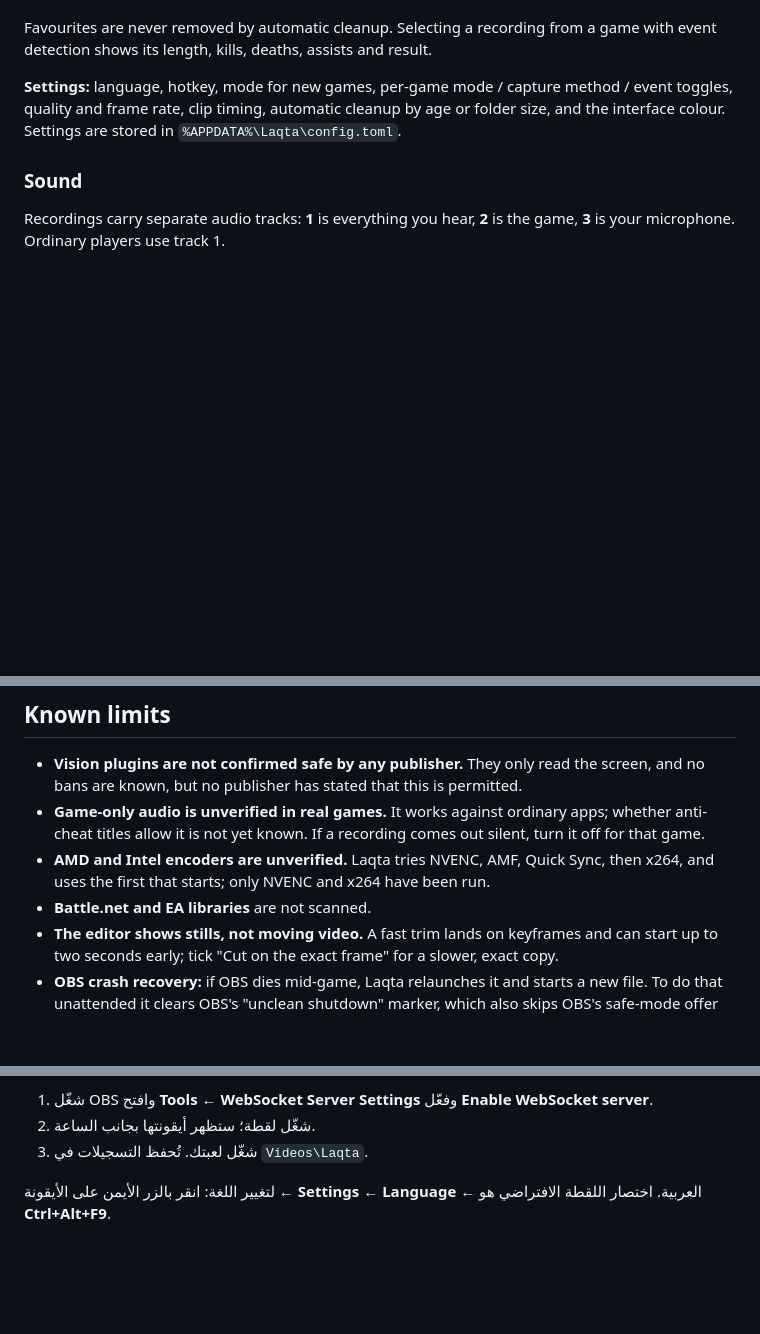
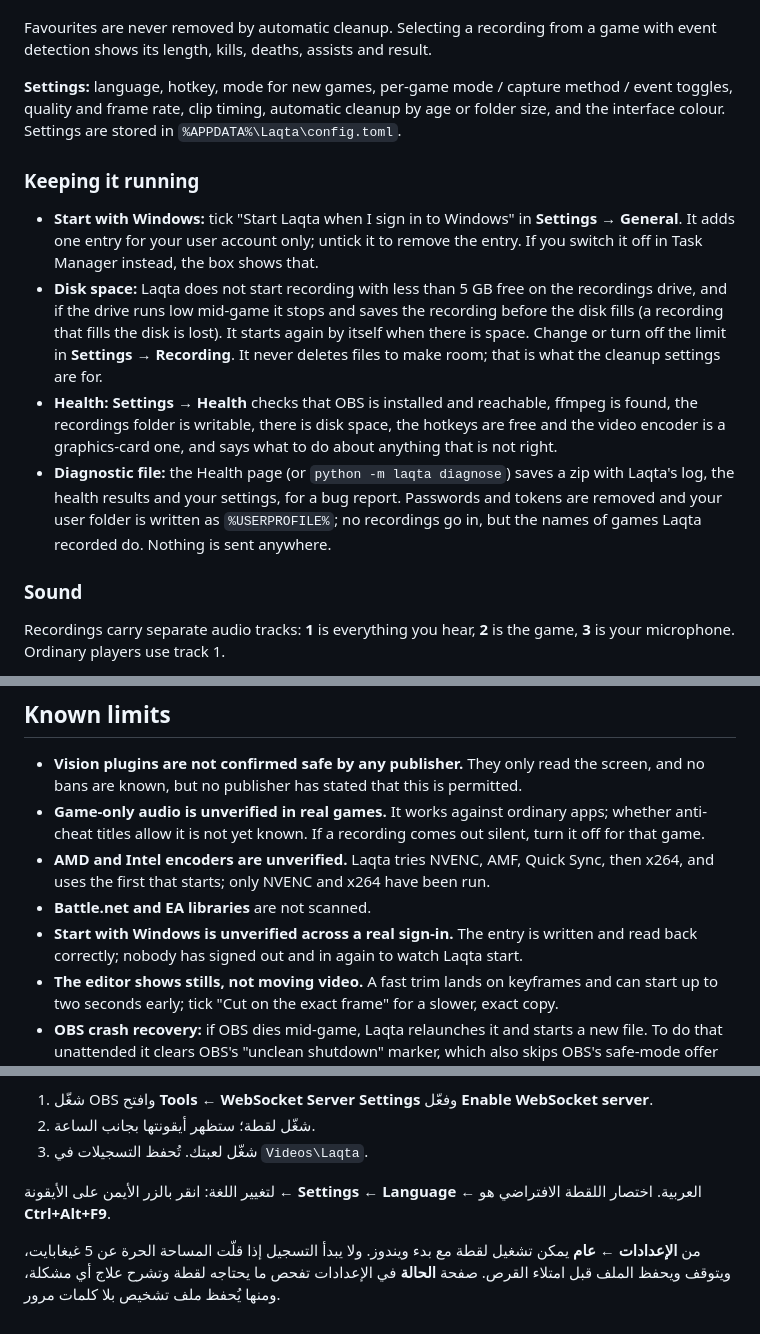
Before and after one commit to btk-q/Laqta, a Markdown page: README.md, 3 parts joined by grey strips. GitHub-like rendering; blank space fills up the shorter version.

```diff
--- a/README.md
+++ b/README.md
@@ -92,6 +92,24 @@ event detection shows its length, kills, deaths, assists and result.
 toggles, quality and frame rate, clip timing, automatic cleanup by age or folder size, and
 the interface colour. Settings are stored in `%APPDATA%\Laqta\config.toml`.
 
+### Keeping it running
+
+- **Start with Windows:** tick "Start Laqta when I sign in to Windows" in **Settings → General**.
+  It adds one entry for your user account only; untick it to remove the entry. If you switch
+  it off in Task Manager instead, the box shows that.
+- **Disk space:** Laqta does not start recording with less than 5 GB free on the recordings
+  drive, and if the drive runs low mid-game it stops and saves the recording before the disk
+  fills (a recording that fills the disk is lost). It starts again by itself when there is
+  space. Change or turn off the limit in **Settings → Recording**. It never deletes files to
+  make room; that is what the cleanup settings are for.
+- **Health:** **Settings → Health** checks that OBS is installed and reachable, ffmpeg is
+  found, the recordings folder is writable, there is disk space, the hotkeys are free and the
+  video encoder is a graphics-card one, and says what to do about anything that is not right.
+- **Diagnostic file:** the Health page (or `python -m laqta diagnose`) saves a zip with Laqta's
+  log, the health results and your settings, for a bug report. Passwords and tokens are
+  removed and your user folder is written as `%USERPROFILE%`; no recordings go in, but the
+  names of games Laqta recorded do. Nothing is sent anywhere.
+
 ### Sound
 
 Recordings carry separate audio tracks: **1** is everything you hear, **2** is the game, **3** is
@@ -144,6 +162,8 @@ worked for that game. You can also force a method per game in **Settings → Gam
 - **AMD and Intel encoders are unverified.** Laqta tries NVENC, AMF, Quick Sync, then x264,
   and uses the first that starts; only NVENC and x264 have been run.
 - **Battle.net and EA libraries** are not scanned.
+- **Start with Windows is unverified across a real sign-in.** The entry is written and read
+  back correctly; nobody has signed out and in again to watch Laqta start.
 - **The editor shows stills, not moving video.** A fast trim lands on keyframes and can start
   up to two seconds early; tick "Cut on the exact frame" for a slower, exact copy.
 - **OBS crash recovery:** if OBS dies mid-game, Laqta relaunches it and starts a new file. To
@@ -208,3 +229,7 @@ data CS2 or League sends, for building test fixtures.
 
 لتغيير اللغة: انقر بالزر الأيمن على الأيقونة ← **Settings** ← **Language** ← العربية.
 اختصار اللقطة الافتراضي هو **Ctrl+Alt+F9**.
+
+من **الإعدادات ← عام** يمكن تشغيل لقطة مع بدء ويندوز. ولا يبدأ التسجيل إذا قلّت المساحة
+الحرة عن 5 غيغابايت، ويتوقف ويحفظ الملف قبل امتلاء القرص. صفحة **الحالة** في الإعدادات
+تفحص ما يحتاجه لقطة وتشرح علاج أي مشكلة، ومنها يُحفظ ملف تشخيص بلا كلمات مرور.
```
Also changed, not shown: other parts of README.md (+1 -0 lines), docs/ARCHITECTURE.md (+6 -0 lines), docs/adr/0003-reliability.md (added, +45 -0 lines), docs/screenshots/health.png (added), 9 other files.
